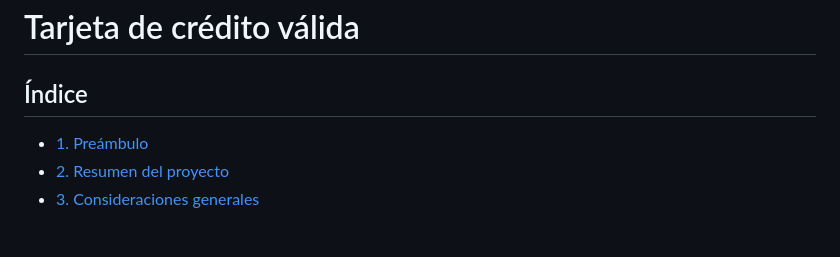
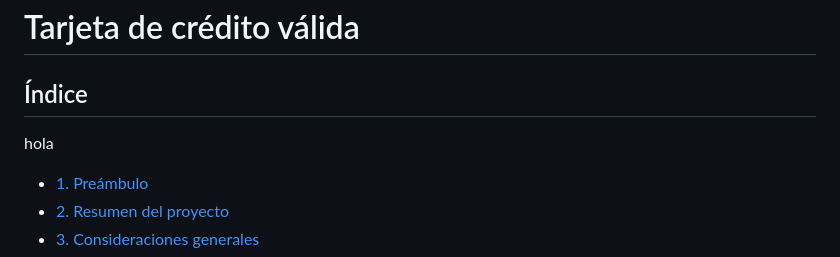
Before and after one commit to Laboratoria/DEV007-card-validation, a Markdown page: README.md, the part around the change. Drawn GitHub-style; blank space fills up the shorter version.

```diff
--- a/README.md
+++ b/README.md
@@ -1,6 +1,7 @@
 # Tarjeta de crédito válida
 
 ## Índice
+hola
 
 * [1. Preámbulo](#1-preámbulo)
 * [2. Resumen del proyecto](#2-resumen-del-proyecto)
```
